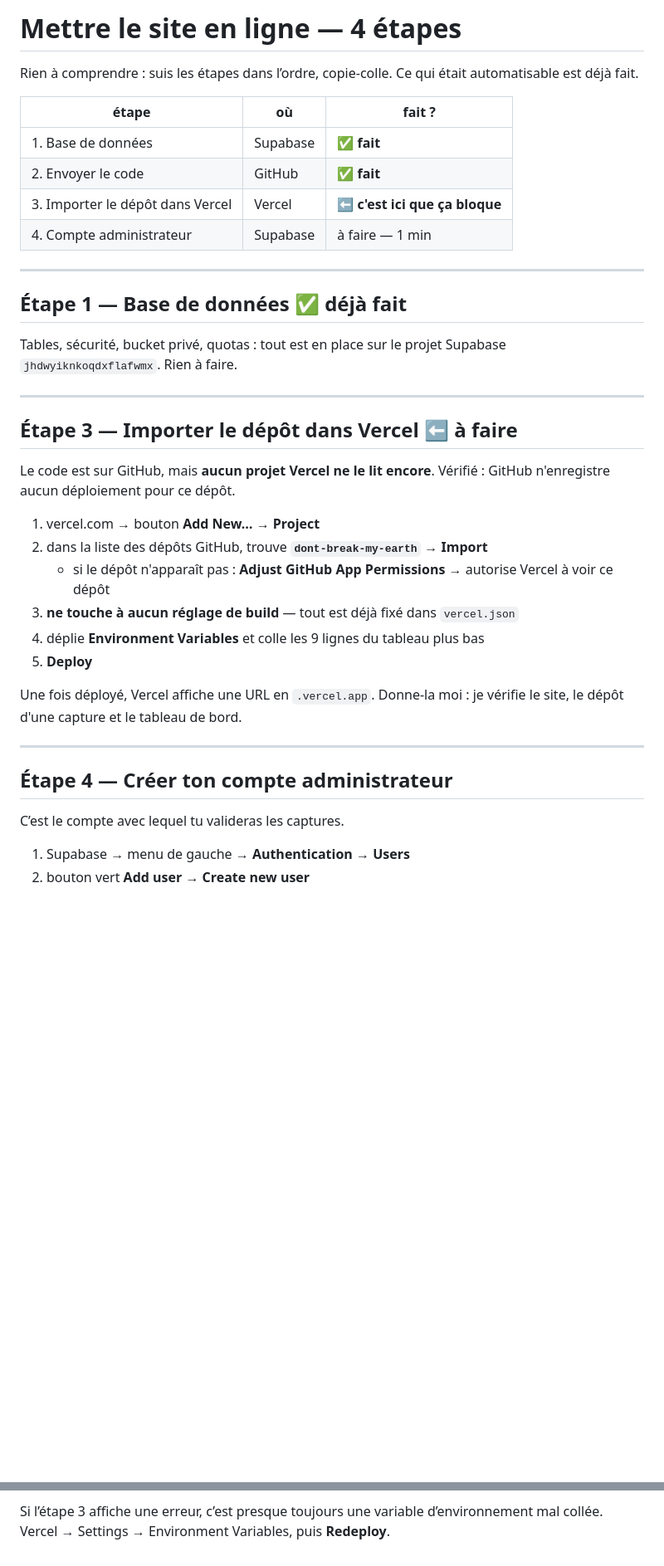
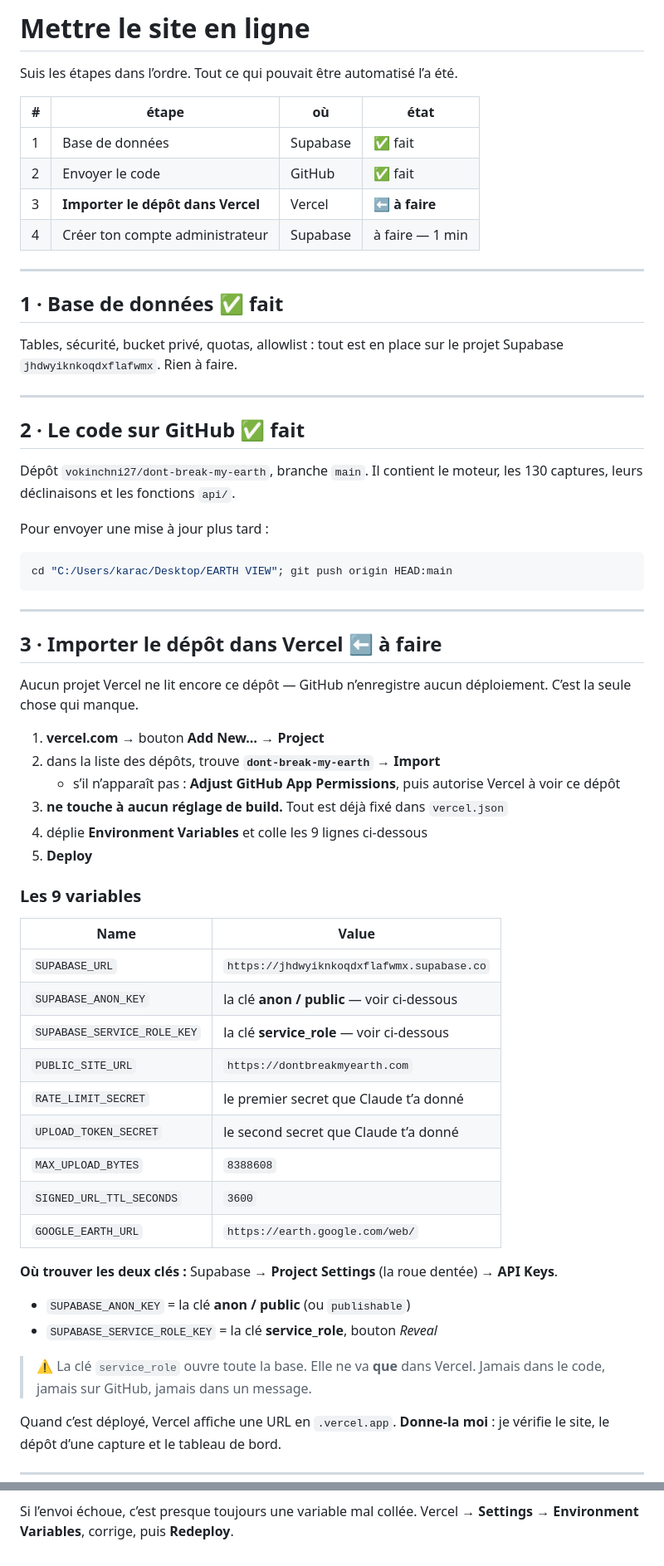
Before and after one commit to vokinchni27/dont-break-my-earth, a Markdown page: DEPLOIEMENT.md, 2 parts joined by grey strips. Shown at 83% size. Drawn GitHub-style; blank space fills up the shorter version.

Commit message:
Guide de mise en ligne : remettre les étapes dans l'ordre
Co-Authored-By: Claude Opus 5 <noreply@anthropic.com>

````diff
--- a/DEPLOIEMENT.md
+++ b/DEPLOIEMENT.md
@@ -1,45 +1,75 @@
-# Mettre le site en ligne — 4 étapes
+# Mettre le site en ligne
 
-Rien à comprendre : suis les étapes dans l’ordre, copie-colle.
-Ce qui était automatisable est déjà fait.
+Suis les étapes dans l’ordre. Tout ce qui pouvait être automatisé l’a été.
 
-| étape | où | fait ? |
-|---|---|---|
-| 1. Base de données | Supabase | ✅ **fait** |
-| 2. Envoyer le code | GitHub | ✅ **fait** |
-| 3. Importer le dépôt dans Vercel | Vercel | ⬅️ **c'est ici que ça bloque** |
-| 4. Compte administrateur | Supabase | à faire — 1 min |
+| # | étape | où | état |
+|---|---|---|---|
+| 1 | Base de données | Supabase | ✅ fait |
+| 2 | Envoyer le code | GitHub | ✅ fait |
+| 3 | **Importer le dépôt dans Vercel** | Vercel | ⬅️ **à faire** |
+| 4 | Créer ton compte administrateur | Supabase | à faire — 1 min |
 
 ---
 
-## Étape 1 — Base de données ✅ déjà fait
+## 1 · Base de données ✅ fait
 
-Tables, sécurité, bucket privé, quotas : tout est en place sur le projet
-Supabase `jhdwyiknkoqdxflafwmx`. Rien à faire.
+Tables, sécurité, bucket privé, quotas, allowlist : tout est en place sur le
+projet Supabase `jhdwyiknkoqdxflafwmx`. Rien à faire.
 
 ---
 
-## Étape 3 — Importer le dépôt dans Vercel ⬅️ à faire
+## 2 · Le code sur GitHub ✅ fait
 
-Le code est sur GitHub, mais **aucun projet Vercel ne le lit encore**.
-Vérifié : GitHub n'enregistre aucun déploiement pour ce dépôt.
+Dépôt `vokinchni27/dont-break-my-earth`, branche `main`. Il contient le moteur,
+les 130 captures, leurs déclinaisons et les fonctions `api/`.
 
-1. vercel.com → bouton **Add New…** → **Project**
-2. dans la liste des dépôts GitHub, trouve **`dont-break-my-earth`** → **Import**
-   - si le dépôt n'apparaît pas : **Adjust GitHub App Permissions** →
-     autorise Vercel à voir ce dépôt
-3. **ne touche à aucun réglage de build** — tout est déjà fixé dans `vercel.json`
-4. déplie **Environment Variables** et colle les 9 lignes du tableau plus bas
-5. **Deploy**
+Pour envoyer une mise à jour plus tard :
 
-Une fois déployé, Vercel affiche une URL en `.vercel.app`. Donne-la moi :
-je vérifie le site, le dépôt d'une capture et le tableau de bord.
+```bash
+cd "C:/Users/karac/Desktop/EARTH VIEW"; git push origin HEAD:main
+```
 
 ---
 
-## Étape 4 — Créer ton compte administrateur
+## 3 · Importer le dépôt dans Vercel ⬅️ à faire
 
-C’est le compte avec lequel tu valideras les captures.
+Aucun projet Vercel ne lit encore ce dépôt — GitHub n’enregistre aucun
+déploiement. C’est la seule chose qui manque.
 
-1. Supabase → menu de gauche → **Authentication** → **Users**
-2. bouton vert **Add user** → **Create new user**
+1. **vercel.com** → bouton **Add New…** → **Project**
+2. dans la liste des dépôts, trouve **`dont-break-my-earth`** → **Import**
+   - s’il n’apparaît pas : **Adjust GitHub App Permissions**, puis autorise
+     Vercel à voir ce dépôt
+3. **ne touche à aucun réglage de build.** Tout est déjà fixé dans `vercel.json`
+4. déplie **Environment Variables** et colle les 9 lignes ci-dessous
+5. **Deploy**
+
+### Les 9 variables
+
+| Name | Value |
+|---|---|
+| `SUPABASE_URL` | `https://jhdwyiknkoqdxflafwmx.supabase.co` |
+| `SUPABASE_ANON_KEY` | la clé **anon / public** — voir ci-dessous |
+| `SUPABASE_SERVICE_ROLE_KEY` | la clé **service_role** — voir ci-dessous |
+| `PUBLIC_SITE_URL` | `https://dontbreakmyearth.com` |
+| `RATE_LIMIT_SECRET` | le premier secret que Claude t’a donné |
+| `UPLOAD_TOKEN_SECRET` | le second secret que Claude t’a donné |
+| `MAX_UPLOAD_BYTES` | `8388608` |
+| `SIGNED_URL_TTL_SECONDS` | `3600` |
+| `GOOGLE_EARTH_URL` | `https://earth.google.com/web/` |
+
+**Où trouver les deux clés :** Supabase → **Project Settings** (la roue
+dentée) → **API Keys**.
+
+- `SUPABASE_ANON_KEY` = la clé **anon / public** (ou `publishable`)
+- `SUPABASE_SERVICE_ROLE_KEY` = la clé **service_role**, bouton *Reveal*
+
+> ⚠️ La clé `service_role` ouvre toute la base. Elle ne va **que** dans Vercel.
+> Jamais dans le code, jamais sur GitHub, jamais dans un message.
+
+Quand c’est déployé, Vercel affiche une URL en `.vercel.app`.
+**Donne-la moi** : je vérifie le site, le dépôt d’une capture et le tableau
+de bord.
+
+---
+
@@ -123,6 +110,5 @@ DNS chez ton registrar.
 6. clique **valider**
 7. recharge le site : elle a rejoint l’archive
 
-Si l’étape 3 affiche une erreur, c’est presque toujours une variable
-d’environnement mal collée. Vercel → Settings → Environment Variables,
-puis **Redeploy**.
+Si l’envoi échoue, c’est presque toujours une variable mal collée.
+Vercel → **Settings** → **Environment Variables**, corrige, puis **Redeploy**.
````
Also changed, not shown: other parts of DEPLOIEMENT.md (+14 -57 lines).
